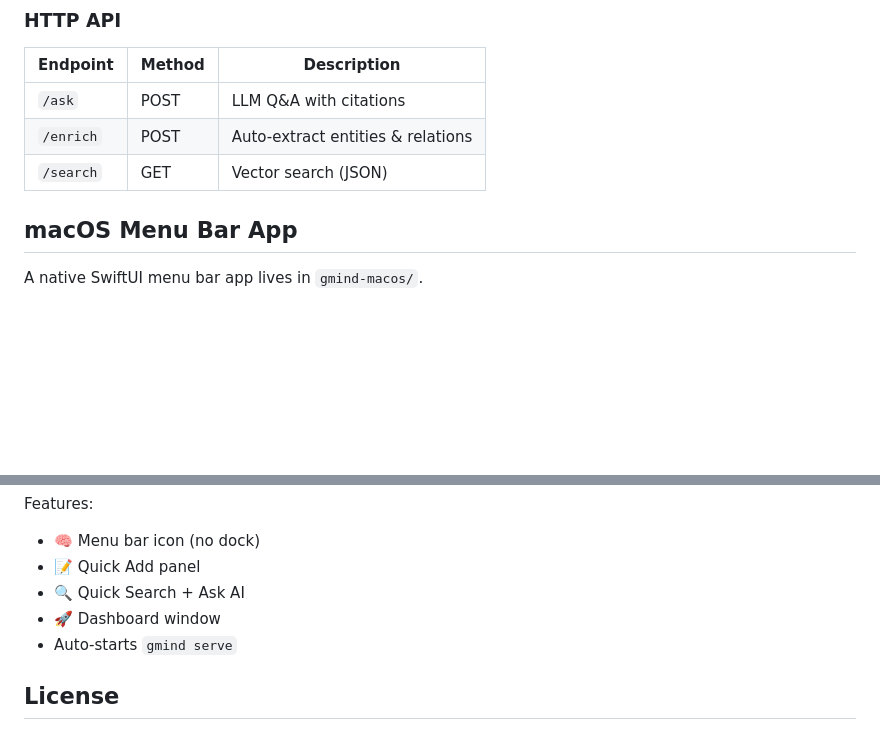
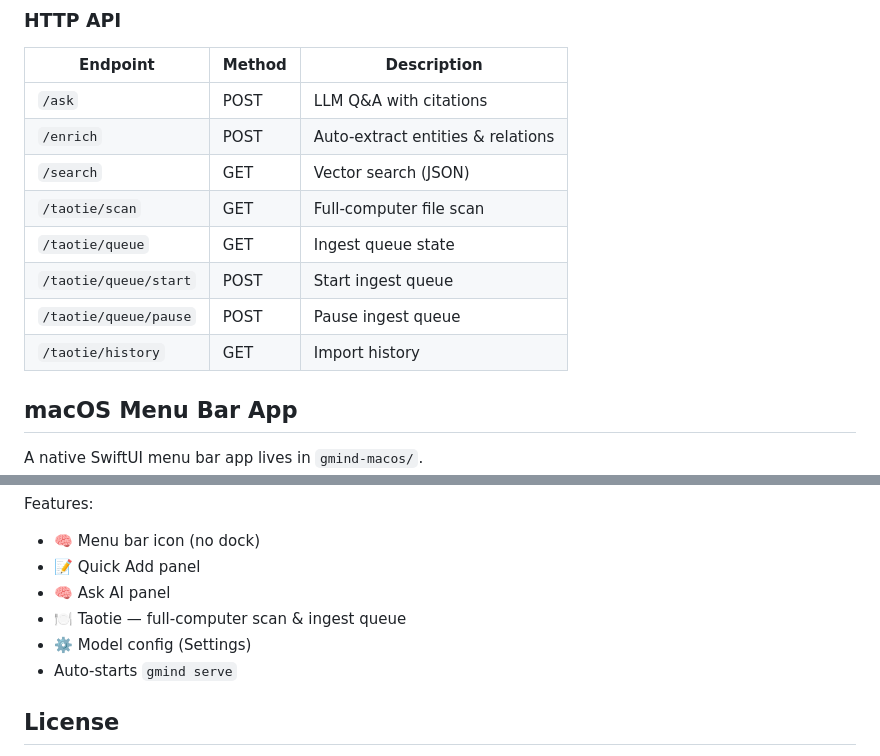
Before and after one commit to xiongyecpu/gmind, a Markdown page: README.md, 2 parts joined by grey strips. GitHub-like rendering; blank space fills up the shorter version.

```diff
--- a/README.md
+++ b/README.md
@@ -282,6 +295,11 @@ gmind add "Some content..." --auto-extract
 | `/ask` | POST | LLM Q&A with citations |
 | `/enrich` | POST | Auto-extract entities & relations |
 | `/search` | GET | Vector search (JSON) |
+| `/taotie/scan` | GET | Full-computer file scan |
+| `/taotie/queue` | GET | Ingest queue state |
+| `/taotie/queue/start` | POST | Start ingest queue |
+| `/taotie/queue/pause` | POST | Pause ingest queue |
+| `/taotie/history` | GET | Import history |
 
 ## macOS Menu Bar App
 
@@ -297,8 +315,9 @@ open GMind.xcodeproj
 Features:
 - 🧠 Menu bar icon (no dock)
 - 📝 Quick Add panel
-- 🔍 Quick Search + Ask AI
-- 🚀 Dashboard window
+- 🧠 Ask AI panel
+- 🍽️ Taotie — full-computer scan & ingest queue
+- ⚙️ Model config (Settings)
 - Auto-starts `gmind serve`
 
 ## License
```
Also changed, not shown: other parts of README.md (+15 -2 lines), AGENTS.md (+29 -5 lines).
